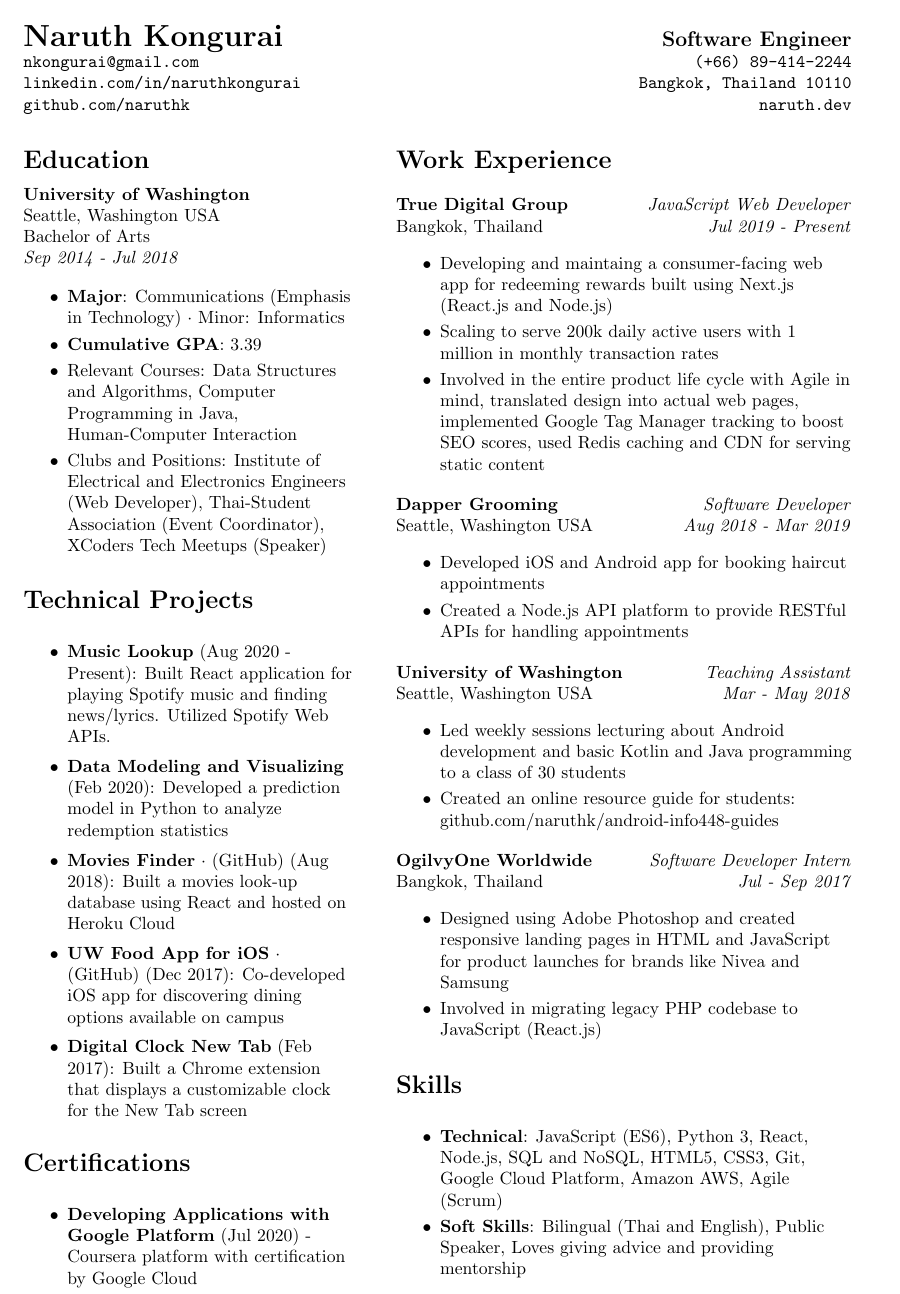
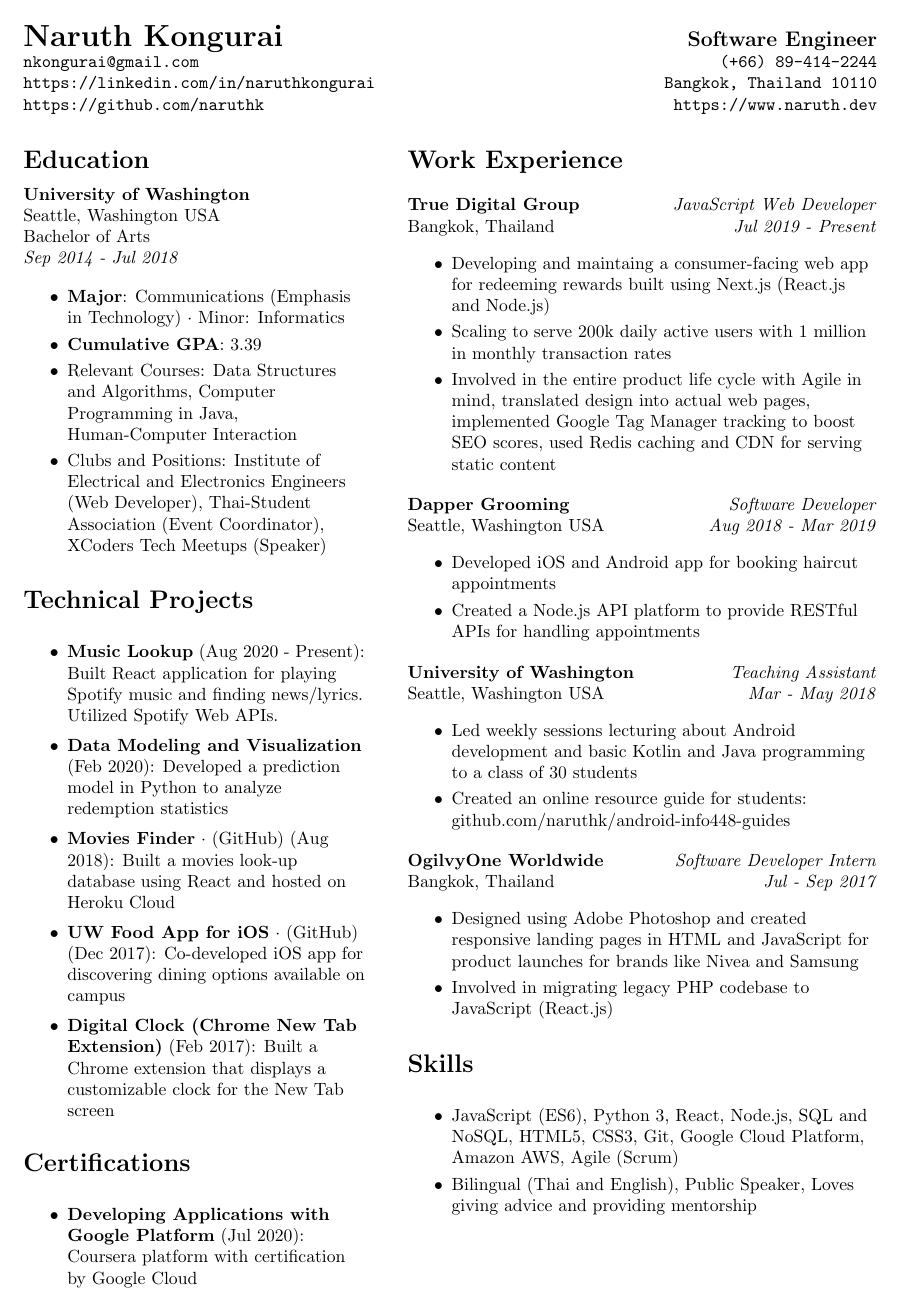
Before and after one commit to naruthk/resume, a LaTeX CV (NaruthKonguraiResume.tex, which reads naruthkongurai_resume.cls): part of the page, cut so that both start at the same text. Compiled offline with pdfLaTeX.

Commit message:
Updated resume styling

```diff
--- a/NaruthKonguraiResume.tex
+++ b/NaruthKonguraiResume.tex
@@ -11,16 +12,14 @@
 {Software Engineer}
 {\href{mailto:nkongurai@gmail.com}{nkongurai@gmail.com}}
 {(+66) 89-414-2244}
-{\href{https://linkedin.com/in/naruthkongurai}{linkedin.com/in/naruthkongurai}}
+{\href{https://linkedin.com/in/naruthkongurai}{https://linkedin.com/in/naruthkongurai}}
 {Bangkok, Thailand 10110}
-{\href{https://github.com/naruthk}{github.com/naruthk}}
-{\href{https://www.naruth.dev}{naruth.dev}}
-
-\noindent
+{\href{https://github.com/naruthk}{https://github.com/naruthk}}
+{\href{https://www.naruth.dev}{https://www.naruth.dev}}
 
 %%%%%%%%%%%%%%%%%%%%%%%%%%%%%%%%%%%%%%
 %
-%     COLUMN ONE
+%     COLUMN ONE (ASIDE)
 %
 %%%%%%%%%%%%%%%%%%%%%%%%%%%%%%%%%%%%%%
 \begin{minipage}[t]{.4\textwidth}
@@ -38,21 +37,18 @@
       \listitem{\textbf{Major}: Communications (Emphasis in Technology) $\cdot$ Minor: Informatics}
       \listitem{\textbf{Cumulative GPA}: 3.39}
       \listitem{Relevant Courses: Data Structures and Algorithms, Computer Programming in Java, Human-Computer Interaction}
-    \listitem{Clubs and Positions: Institute of Electrical and Electronics Engineers
-    (Web Developer), Thai-Student Association (Event Coordinator), XCoders Tech Meetups (Speaker)}
+      \listitem{Clubs and Positions: Institute of Electrical and Electronics Engineers (Web Developer), Thai-Student Association (Event Coordinator), XCoders Tech Meetups (Speaker)}
     \end{itemize}
 
-  % ===== PROJECTS =====
+  % ===== TECHNICAL PROJECTS ====
   \sectionheading{Technical Projects}
 
   \begin{itemize}
-    \listitem{\textbf{Music Lookup} (Aug 2020 - Present): Built React application for playing
-    Spotify music and finding news/lyrics. Utilized Spotify Web APIs.}
+    \listitem{\textbf{Music Lookup}  (Aug 2020 - Present): Built React application for playing Spotify music and finding news/lyrics. Utilized Spotify Web APIs.}
   \end{itemize}
 
   \begin{itemize}
-    \listitem{\textbf{Data Modeling and Visualizing} (Feb 2020): Developed a prediction model in Python
-    to analyze redemption statistics}
+    \listitem{\textbf{Data Modeling and Visualization}  (Feb 2020): Developed a prediction model in Python to analyze redemption statistics}
   \end{itemize}
 
   \begin{itemize}
@@ -64,26 +60,27 @@
   \end{itemize}
 
   \begin{itemize}
-    \listitem{\textbf{Digital Clock New Tab} (Feb 2017): Built a Chrome extension that displays a customizable clock for the New Tab screen}
+    \listitem{\textbf{Digital Clock (Chrome New Tab Extension)}  (Feb 2017): Built a Chrome extension that displays a customizable clock for the New Tab screen}
   \end{itemize}
 
+  % ===== CERTIFICATIONS ====
   \sectionheading{Certifications}
 
   \begin{itemize}
-    \listitem{\textbf{Developing Applications with Google Platform} (Jul 2020) - Coursera platform with certification by Google Cloud}
+    \listitem{\textbf{Developing Applications with Google Platform} (Jul 2020): Coursera platform with certification by Google Cloud}
   \end{itemize}
 
 \end{minipage}
 \hfill
 %%%%%%%%%%%%%%%%%%%%%%%%%%%%%%%%%%%%%%
 %
-%     COLUMN TWO
+%     COLUMN TWO (MAIN)
 %
 %%%%%%%%%%%%%%%%%%%%%%%%%%%%%%%%%%%%%%
 \begin{minipage}[t]{0.55\textwidth}
 \raggedright
 
-  % ===== EXPERIENCE ======
+  % ===== WORK EXPERIENCE ====
   \sectionheading{Work Experience}
 
     \subheadinginfo
@@ -132,19 +124,16 @@
     {Jul - Sep 2017}
 
     \begin{itemize}
-    \listitem{Designed using Adobe Photoshop and created responsive landing pages
-    in HTML and JavaScript for product launches for brands like Nivea and Samsung}
+      \listitem{Designed using Adobe Photoshop and created responsive landing pages in HTML and JavaScript for product launches for brands like Nivea and Samsung}
 \listitem{Involved in migrating legacy PHP codebase to JavaScript (React.js)}
     \end{itemize}
 
-  % ===== SKILLS =====
+  % ===== SKILLS ====
   \sectionheading{Skills}
 
   \begin{itemize}
-    \listitem{\textbf{Technical}: JavaScript (ES6), Python 3, React, Node.js, SQL and NoSQL,
-    HTML5, CSS3, Git, Google Cloud Platform, Amazon AWS, Agile (Scrum)}
-    \listitem{\textbf{Soft Skills}: Bilingual (Thai and English), Public Speaker, Loves giving advice and
-    providing mentorship}
+    \listitem{JavaScript (ES6), Python 3, React, Node.js, SQL and NoSQL, HTML5, CSS3, Git, Google Cloud Platform, Amazon AWS, Agile (Scrum)}
+    \listitem{Bilingual (Thai and English), Public Speaker, Loves giving advice and providing mentorship}
   \end{itemize}
 
 \end{minipage}%
--- a/naruthkongurai_resume.cls
+++ b/naruthkongurai_resume.cls
@@ -16,7 +16,7 @@
 % ====== STYLING ======
 \geometry{top=2.5cm, bottom=-.6cm, left=2cm, right=1.5cm}
 \definecolor{bordercolor}{RGB}{186, 186, 186}
-\setlength{\textwidth}{6.5in}
+\setlength{\textwidth}{6.7in}
 \setlength{\parindent}{0pt} % Hack to match biography width
 
 % ====== STYLING (HEADER) ======
```
Also changed, not shown: NaruthKonguraiResume.tex (14 more changed lines), 2 other files. Lines whose indentation alone changed are shown as unchanged.
